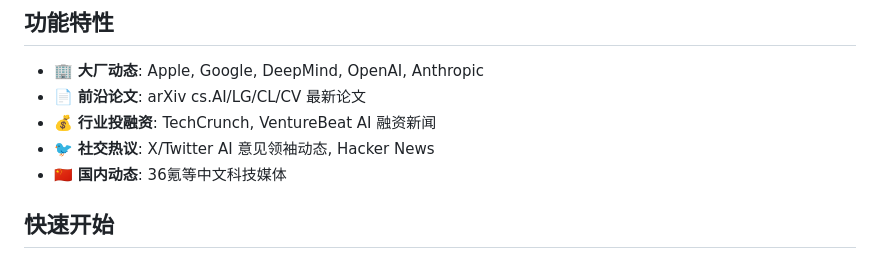
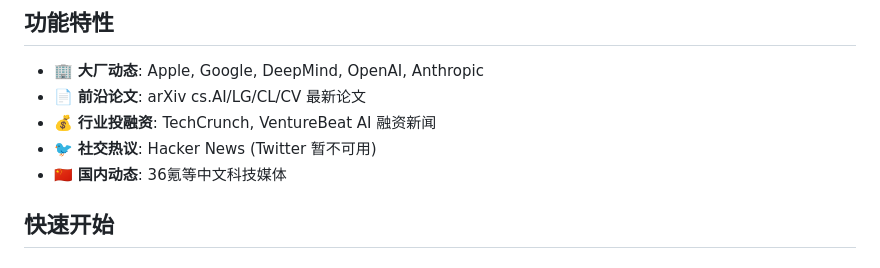
Before and after one commit to Rillarilla/ai-daily-digest, a Markdown page: README.md, the part around the change. Drawn GitHub-style.

Commit message:
Update docs to reflect Twitter collector status

```diff
--- a/README.md
+++ b/README.md
@@ -7,7 +7,7 @@
 - 🏢 **大厂动态**: Apple, Google, DeepMind, OpenAI, Anthropic
 - 📄 **前沿论文**: arXiv cs.AI/LG/CL/CV 最新论文
 - 💰 **行业投融资**: TechCrunch, VentureBeat AI 融资新闻
-- 🐦 **社交热议**: X/Twitter AI 意见领袖动态, Hacker News
+- 🐦 **社交热议**: Hacker News (Twitter 暂不可用)
 - 🇨🇳 **国内动态**: 36氪等中文科技媒体
 
 ## 快速开始
```
